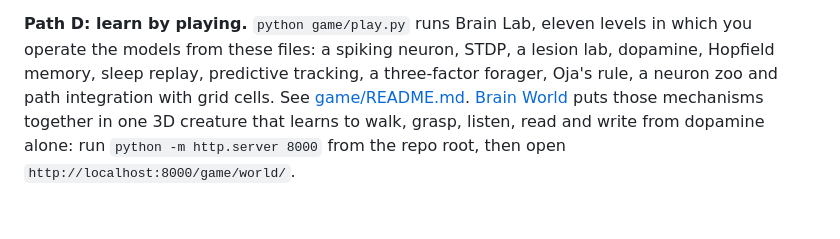
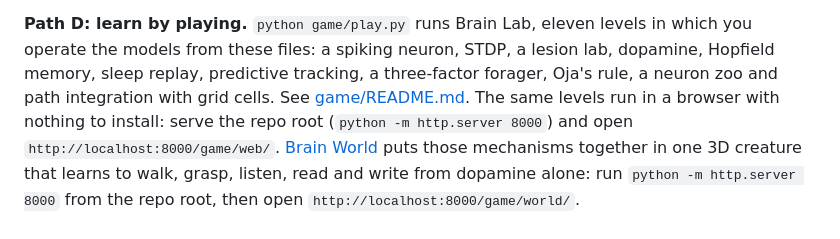
Before and after one commit to faheemkhaskheli9/Brain, a Markdown page: guides/start-here.md, the part around the change. Drawn GitHub-style; blank space fills up the shorter version.

Commit message:
Link the browser version of Brain Lab from start-here (#12)
The Pyodide web version (game/web/, all 11 levels) landed in 06b5efe;
start-here only pointed at the desktop game.

Closes #12

```diff
--- a/guides/start-here.md
+++ b/guides/start-here.md
@@ -64,7 +64,9 @@ testing one with an AI assistant.
 in which you operate the models from these files: a spiking neuron, STDP, a lesion
 lab, dopamine, Hopfield memory, sleep replay, predictive tracking, a three-factor
 forager, Oja's rule, a neuron zoo and path integration with grid cells. See
-[game/README.md](../game/README.md).
+[game/README.md](../game/README.md). The same levels run in a browser with nothing
+to install: serve the repo root (`python -m http.server 8000`) and open
+`http://localhost:8000/game/web/`.
 [Brain World](../game/world/) puts those mechanisms together in one 3D creature that
 learns to walk, grasp, listen, read and write from dopamine alone: run
 `python -m http.server 8000` from the repo root, then open
```
